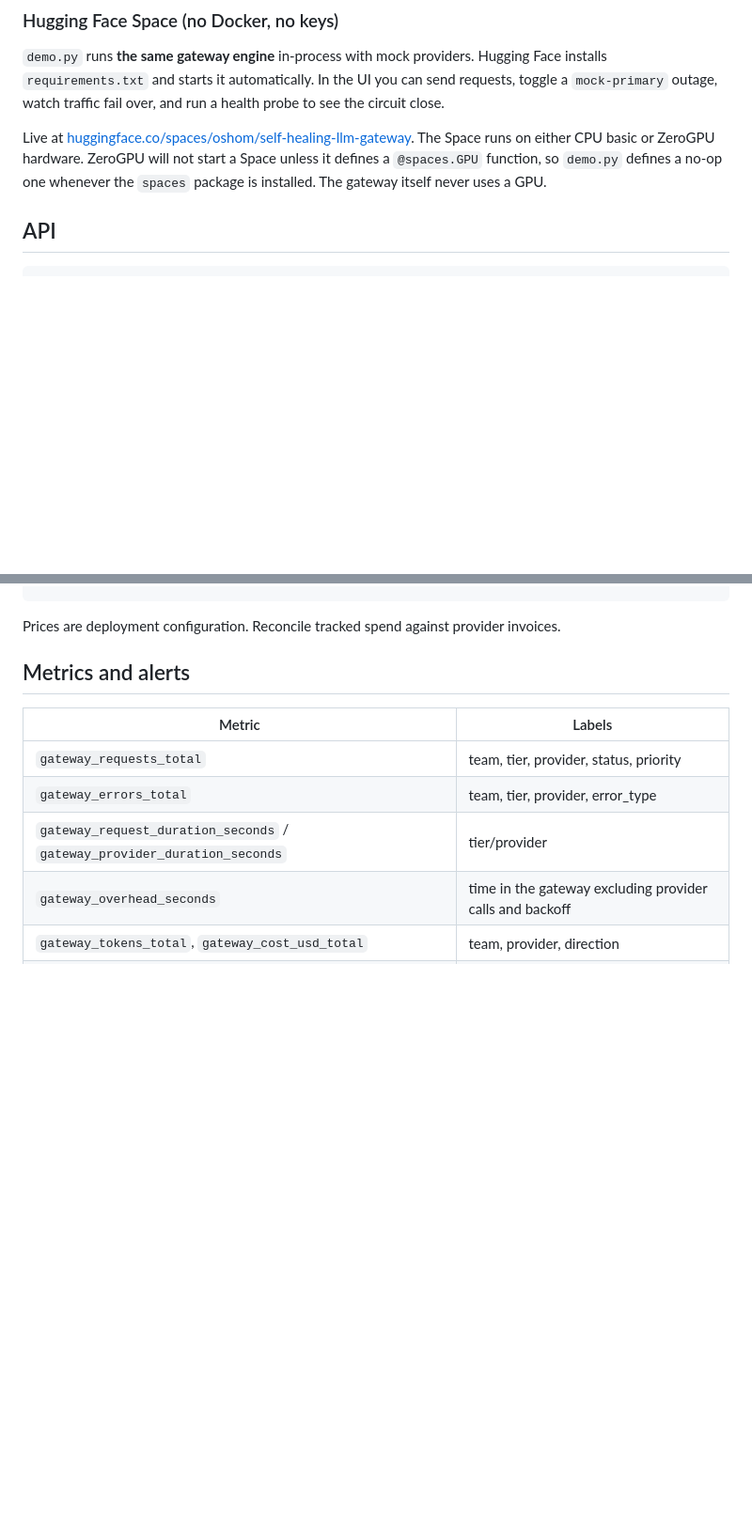
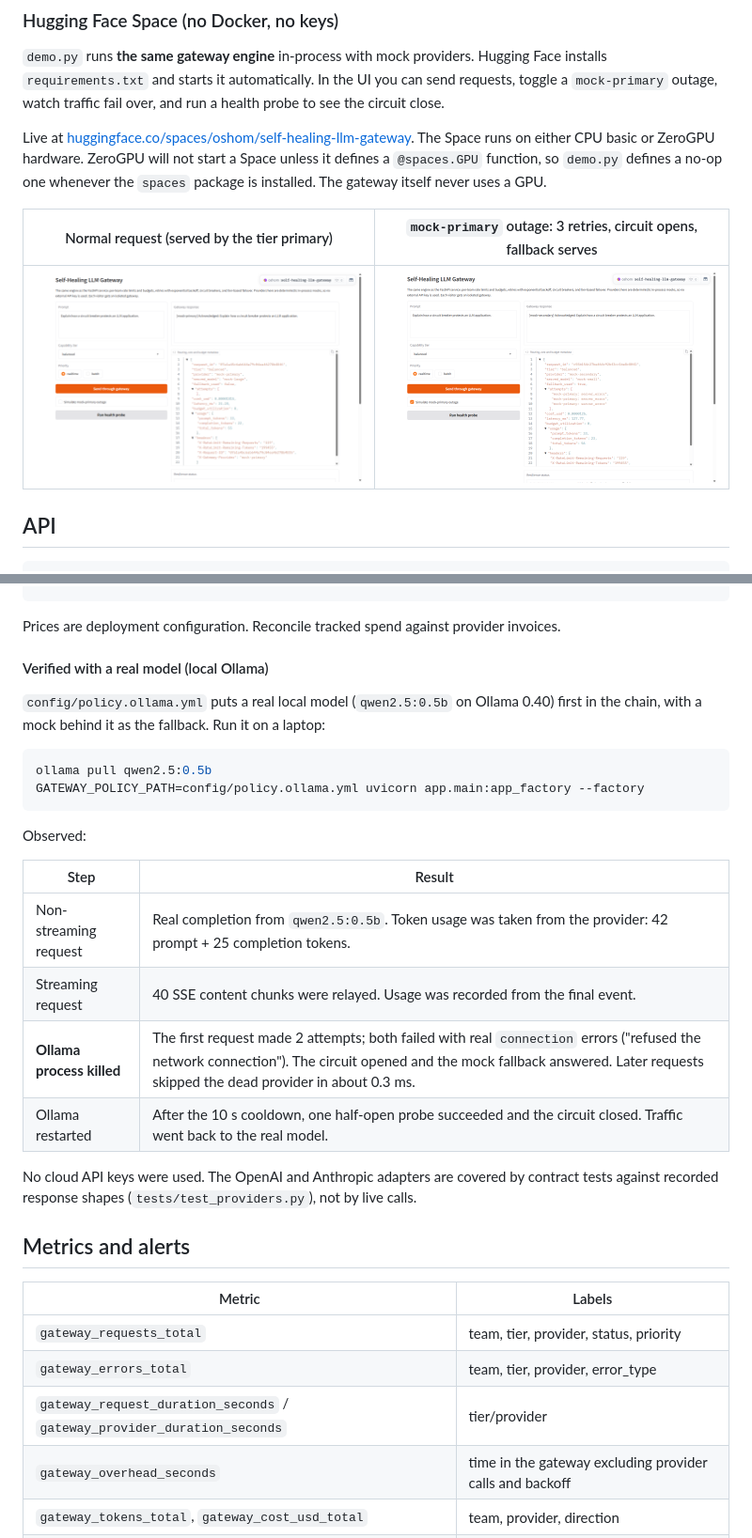
Before and after one commit to osho-m/self-healing-llm-gateway, a Markdown page: README.md, 2 parts joined by grey strips. Shown at 94% size. Drawn GitHub-style; pictures changed too: docs/images/space-failover.png (added), docs/images/space-normal.png (added); blank space fills up the shorter version.

Commit message:
docs: real-model verification with local Ollama; demo screenshots
- config/policy.ollama.yml: real local model (qwen2.5:0.5b) as primary, mock as fallback.
- README records an observed run: real completion and streaming through the gateway, then
  a real outage (Ollama killed) producing connection errors, an open circuit and failover,
  then self-healing via a half-open probe after Ollama restarted.
- Screenshots of the live Space: normal request and outage failover.

````diff
--- a/README.md
+++ b/README.md
@@ -100,6 +100,10 @@ Without `GATEWAY_REDIS_URL` the gateway uses in-process stores, which is fine fo
 
 Live at [huggingface.co/spaces/oshom/self-healing-llm-gateway](https://huggingface.co/spaces/oshom/self-healing-llm-gateway). The Space runs on either CPU basic or ZeroGPU hardware. ZeroGPU will not start a Space unless it defines a `@spaces.GPU` function, so `demo.py` defines a no-op one whenever the `spaces` package is installed. The gateway itself never uses a GPU.
 
+| Normal request (served by the tier primary) | `mock-primary` outage: 3 retries, circuit opens, fallback serves |
+| --- | --- |
+| ![Normal request served by mock-primary](docs/images/space-normal.png) | ![Outage: retries, open circuit, failover to mock-secondary](docs/images/space-failover.png) |
+
 ## API
 
 ```bash
@@ -162,6 +166,26 @@ tiers:
 ```
 
 Prices are deployment configuration. Reconcile tracked spend against provider invoices.
+
+#### Verified with a real model (local Ollama)
+
+`config/policy.ollama.yml` puts a real local model (`qwen2.5:0.5b` on Ollama 0.40) first in the chain, with a mock behind it as the fallback. Run it on a laptop:
+
+```bash
+ollama pull qwen2.5:0.5b
+GATEWAY_POLICY_PATH=config/policy.ollama.yml uvicorn app.main:app_factory --factory
+```
+
+Observed:
+
+| Step | Result |
+| --- | --- |
+| Non-streaming request | Real completion from `qwen2.5:0.5b`. Token usage was taken from the provider: 42 prompt + 25 completion tokens. |
+| Streaming request | 40 SSE content chunks were relayed. Usage was recorded from the final event. |
+| **Ollama process killed** | The first request made 2 attempts; both failed with real `connection` errors ("refused the network connection"). The circuit opened and the mock fallback answered. Later requests skipped the dead provider in about 0.3 ms. |
+| Ollama restarted | After the 10 s cooldown, one half-open probe succeeded and the circuit closed. Traffic went back to the real model. |
+
+No cloud API keys were used. The OpenAI and Anthropic adapters are covered by contract tests against recorded response shapes (`tests/test_providers.py`), not by live calls.
 
 ## Metrics and alerts
 
````
Also changed, not shown: 1 other file.
